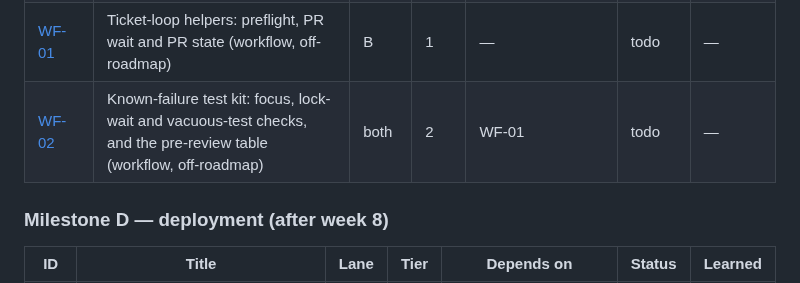
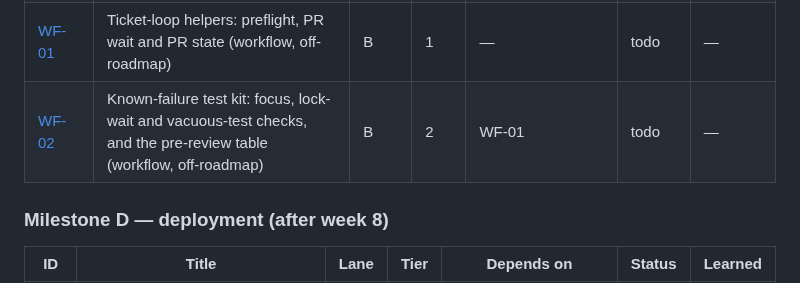
Before and after one commit to JamesSoh2000/Condo-app-revised, a Markdown page: docs/tickets/README.md, the part around the change. Rendered like a GitHub page.

```diff
--- a/docs/tickets/README.md
+++ b/docs/tickets/README.md
@@ -126,7 +126,7 @@ autonomous loop in [../AI_AGENT_PLAYBOOK.md](../AI_AGENT_PLAYBOOK.md).
 | [P6-07b](./P6-07b-maintenance-e2e.md) | Maintenance E2E (J6) with the internal-note privacy check (split from P6-07) | B | 2 | P6-04a, P6-04b, P6-04c, P6-04d, P6-07a | todo | — |
 | [P6-07c](./P6-07c-dashboard-e2e-and-smoke-list.md) | Dashboard E2E (J8) and the staging smoke list (split from P6-07) | B | 2 | P6-05b, P6-07b | todo | — |
 | [WF-01](./WF-01-ticket-loop-helpers.md) | Ticket-loop helpers: preflight, PR wait and PR state (workflow, off-roadmap) | B | 1 | — | todo | — |
-| [WF-02](./WF-02-known-failure-test-kit.md) | Known-failure test kit: focus, lock-wait and vacuous-test checks, and the pre-review table (workflow, off-roadmap) | both | 2 | WF-01 | todo | — |
+| [WF-02](./WF-02-known-failure-test-kit.md) | Known-failure test kit: focus, lock-wait and vacuous-test checks, and the pre-review table (workflow, off-roadmap) | B | 2 | WF-01 | todo | — |
 
 ### Milestone D — deployment (after week 8)
 
```
Also changed, not shown: docs/tickets/WF-01-ticket-loop-helpers.md (+57 -25 lines), docs/tickets/WF-02-known-failure-test-kit.md (+38 -24 lines).
